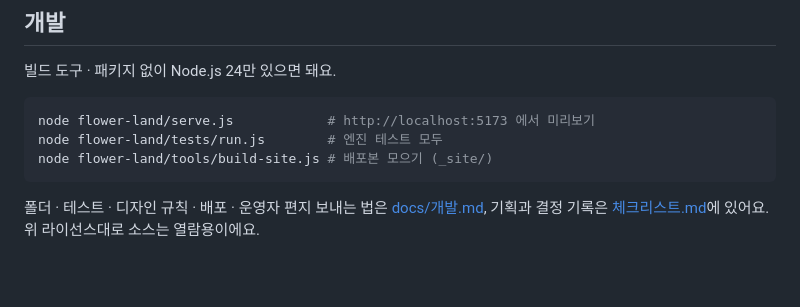
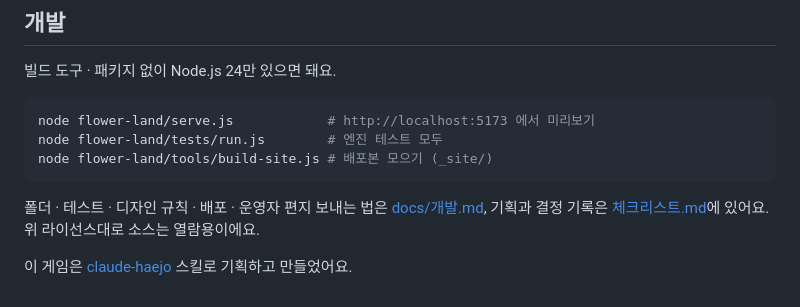
Before and after one commit to ff-1204/doris-garden, a Markdown page: README.md, the part around the change. GitHub-like rendering; blank space fills up the shorter version.

Commit message:
docs: claude-haejo로 만들었다는 표기 추가
Co-Authored-By: Claude Opus 5.5 <noreply@anthropic.com>

````diff
--- a/README.md
+++ b/README.md
@@ -141,3 +141,5 @@ node flower-land/tools/build-site.js # 배포본 모으기 (_site/)
 ```
 
 폴더 · 테스트 · 디자인 규칙 · 배포 · 운영자 편지 보내는 법은 [docs/개발.md](docs/개발.md), 기획과 결정 기록은 [체크리스트.md](체크리스트.md)에 있어요. 위 라이선스대로 소스는 열람용이에요.
+
+이 게임은 [claude-haejo](https://github.com/ff-1204/claude-haejo) 스킬로 기획하고 만들었어요.
````
